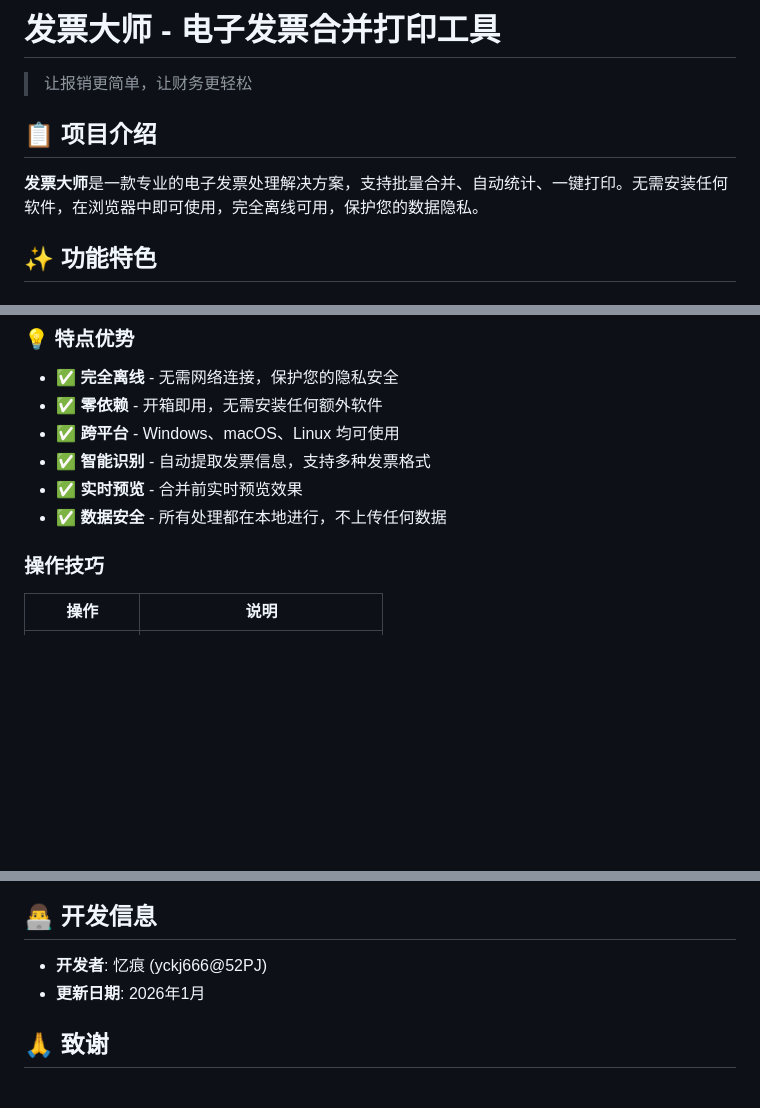
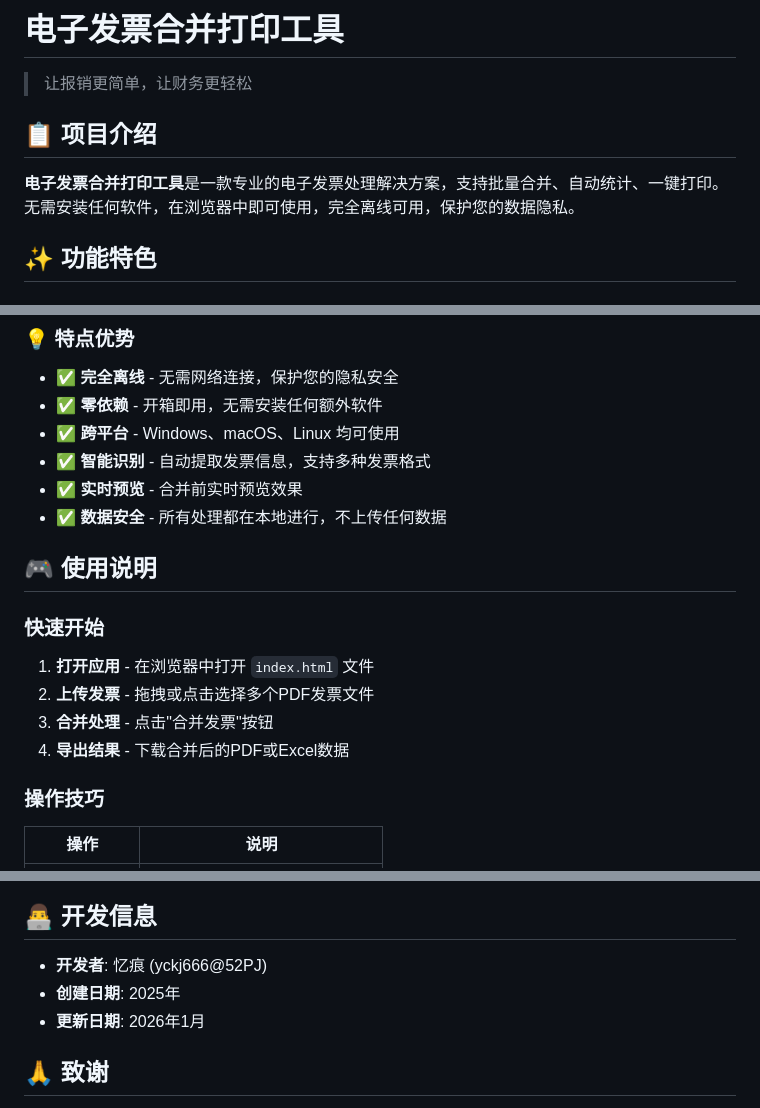
Before and after one commit to a937750307/FaPiaoHeBing, a Markdown page: README.md, 3 parts joined by grey strips. Rendered like a GitHub page; blank space fills up the shorter version.

```diff
--- a/README.md
+++ b/README.md
@@ -1,10 +1,10 @@
-# 发票大师 - 电子发票合并打印工具
+# 电子发票合并打印工具
 
 > 让报销更简单，让财务更轻松
 
 ## 📋 项目介绍
 
-**发票大师**是一款专业的电子发票处理解决方案，支持批量合并、自动统计、一键打印。无需安装任何软件，在浏览器中即可使用，完全离线可用，保护您的数据隐私。
+**电子发票合并打印工具**是一款专业的电子发票处理解决方案，支持批量合并、自动统计、一键打印。无需安装任何软件，在浏览器中即可使用，完全离线可用，保护您的数据隐私。
 
 
 ## ✨ 功能特色
@@ -24,6 +24,15 @@
 - ✅ **智能识别** - 自动提取发票信息，支持多种发票格式
 - ✅ **实时预览** - 合并前实时预览效果
 - ✅ **数据安全** - 所有处理都在本地进行，不上传任何数据
+
+## 🎮 使用说明
+
+### 快速开始
+
+1. **打开应用** - 在浏览器中打开 `index.html` 文件
+2. **上传发票** - 拖拽或点击选择多个PDF发票文件
+3. **合并处理** - 点击"合并发票"按钮
+4. **导出结果** - 下载合并后的PDF或Excel数据
 
 ### 操作技巧
 
@@ -95,6 +104,7 @@ A: 支持标准PDF格式。如果PDF已加密或设置了打开密码，需要
 ## 👨‍💻 开发信息
 
 - **开发者**: 忆痕 (yckj666@52PJ)
+- **创建日期**: 2025年
 - **更新日期**: 2026年1月
 
 ## 🙏 致谢
```
